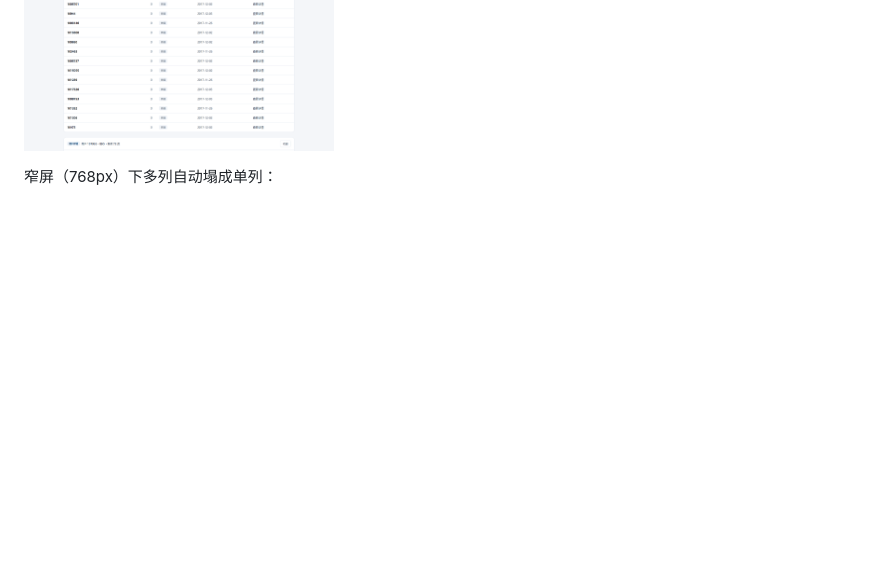
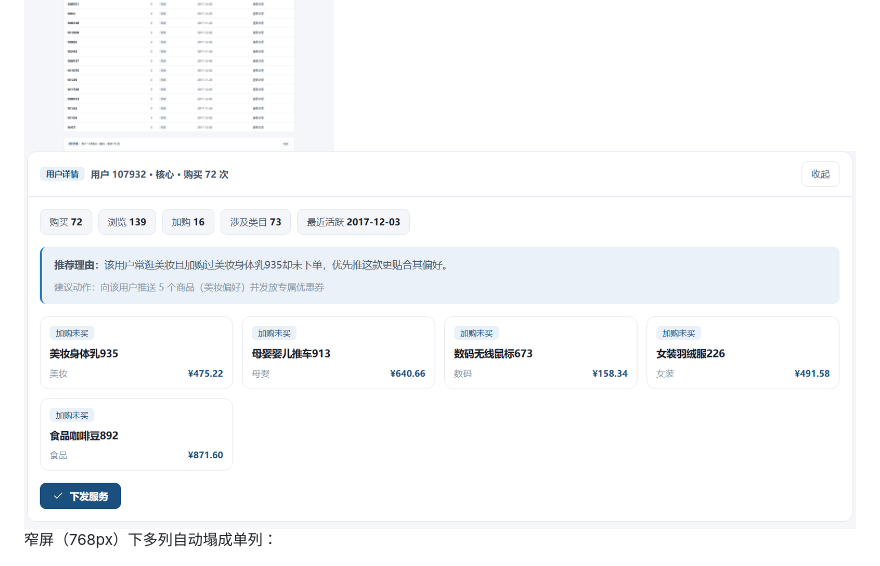
Before and after one commit to xiaozhou-zcx/nl2sql-agent-web, a Markdown page: README.md, the part around the change. Drawn GitHub-style; pictures changed too: images/核心用户服务.png (added); blank space fills up the shorter version.

Commit message:
更新

```diff
--- a/README.md
+++ b/README.md
@@ -458,7 +458,7 @@ python eval/run_eval.py --mode agent --cases eval/cases_aug.json --out eval/eval
 
 ![运营台概览](images/console-overview.png)
 ![运营台详情](images/console-detail.png)
-
+![运营台详情](images/核心用户服务.png)
 窄屏（768px）下多列自动塌成单列：
 
 ![运营台窄屏](images/console-mobile.png)
```
